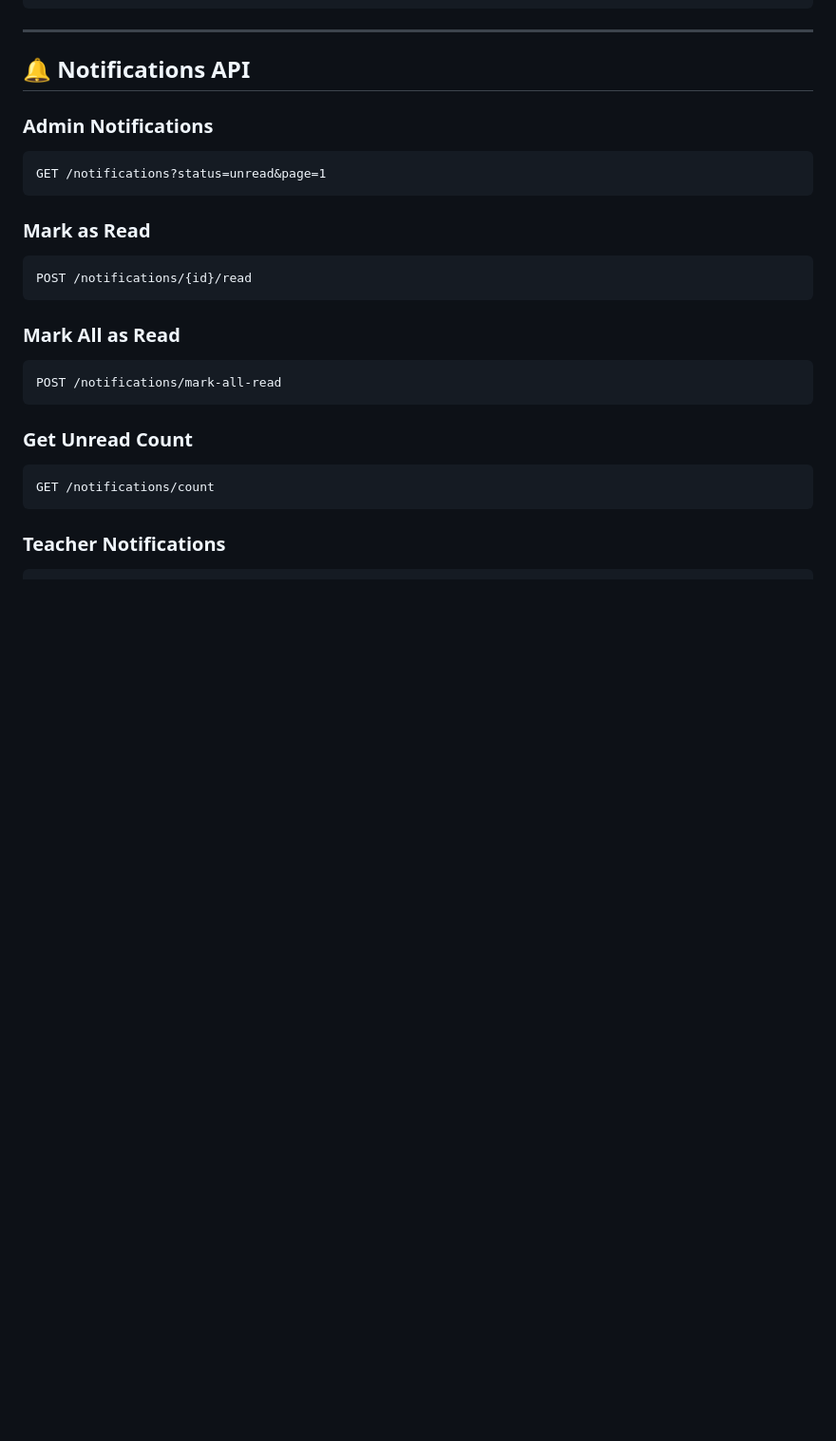
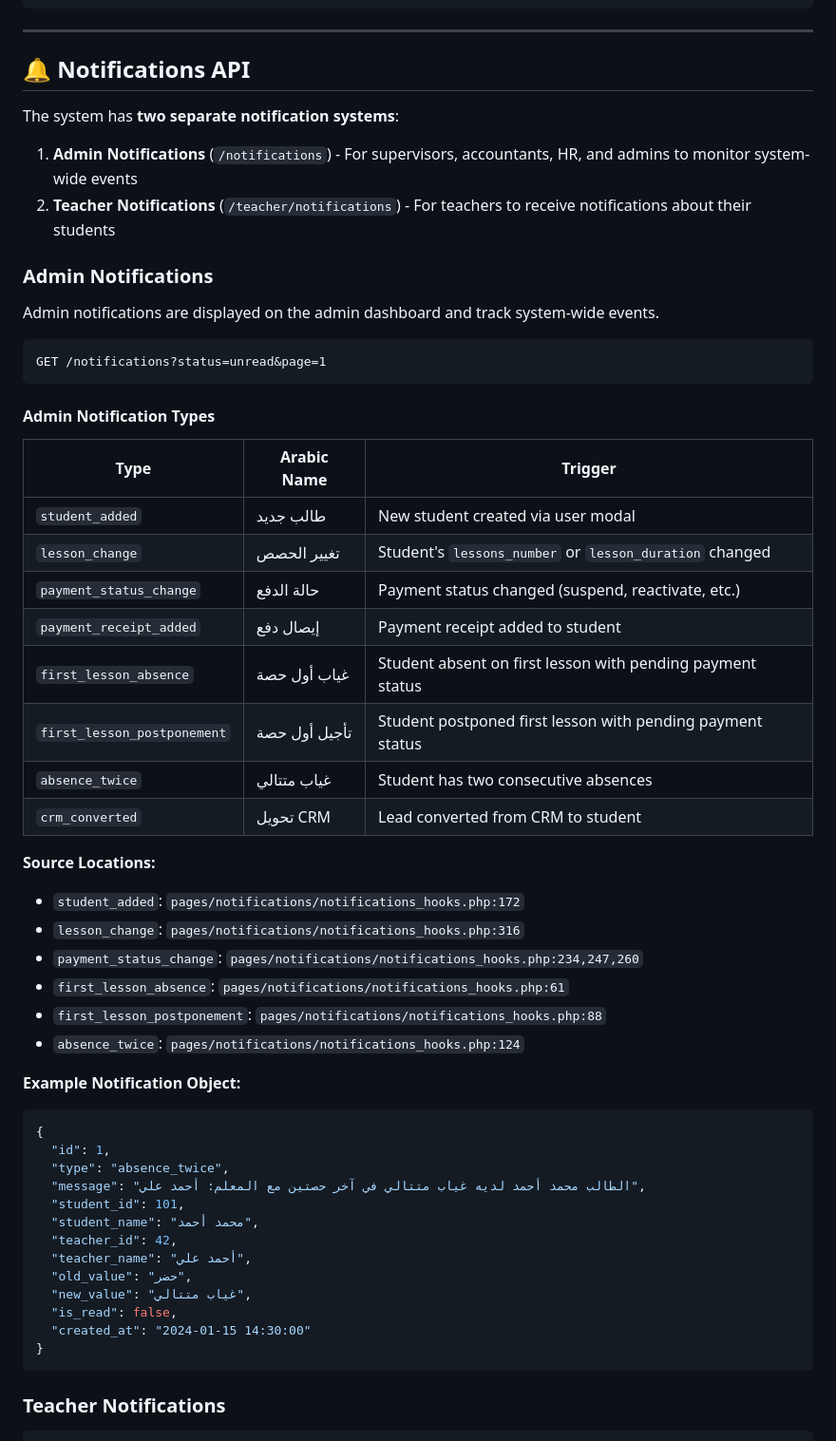
Before and after one commit to ahmedsamyalafifi123/Zuwad-app, a Markdown page: API_DOCUMENTATION.md, the part around one of its changes. Shown at 95% size. Drawn GitHub-style; blank space fills up the shorter version.

````diff
--- a/API_DOCUMENTATION.md
+++ b/API_DOCUMENTATION.md
@@ -1522,28 +1522,56 @@ GET /analytics/payment-status
 
 ## 🔔 Notifications API
 
+The system has **two separate notification systems**:
+
+1. **Admin Notifications** (`/notifications`) - For supervisors, accountants, HR, and admins to monitor system-wide events
+2. **Teacher Notifications** (`/teacher/notifications`) - For teachers to receive notifications about their students
+
 ### Admin Notifications
 
+Admin notifications are displayed on the admin dashboard and track system-wide events.
+
 ```http
 GET /notifications?status=unread&page=1
 ```
 
-### Mark as Read
-
-```http
-POST /notifications/{id}/read
-```
-
-### Mark All as Read
-
-```http
-POST /notifications/mark-all-read
-```
-
-### Get Unread Count
-
-```http
-GET /notifications/count
+#### Admin Notification Types
+
+| Type | Arabic Name | Trigger |
+|------|-------------|---------|
+| `student_added` | طالب جديد | New student created via user modal |
+| `lesson_change` | تغيير الحصص | Student's `lessons_number` or `lesson_duration` changed |
+| `payment_status_change` | حالة الدفع | Payment status changed (suspend, reactivate, etc.) |
+| `payment_receipt_added` | إيصال دفع | Payment receipt added to student |
+| `first_lesson_absence` | غياب أول حصة | Student absent on first lesson with pending payment status |
+| `first_lesson_postponement` | تأجيل أول حصة | Student postponed first lesson with pending payment status |
+| `absence_twice` | غياب متتالي | Student has two consecutive absences |
+| `crm_converted` | تحويل CRM | Lead converted from CRM to student |
+
+**Source Locations:**
+- `student_added`: `pages/notifications/notifications_hooks.php:172`
+- `lesson_change`: `pages/notifications/notifications_hooks.php:316`
+- `payment_status_change`: `pages/notifications/notifications_hooks.php:234,247,260`
+- `first_lesson_absence`: `pages/notifications/notifications_hooks.php:61`
+- `first_lesson_postponement`: `pages/notifications/notifications_hooks.php:88`
+- `absence_twice`: `pages/notifications/notifications_hooks.php:124`
+
+**Example Notification Object:**
+
+```json
+{
+  "id": 1,
+  "type": "absence_twice",
+  "message": "الطالب محمد أحمد لديه غياب متتالي في آخر حصتين مع المعلم: أحمد علي",
+  "student_id": 101,
+  "student_name": "محمد أحمد",
+  "teacher_id": 42,
+  "teacher_name": "أحمد علي",
+  "old_value": "حضر",
+  "new_value": "غياب متتالي",
+  "is_read": false,
+  "created_at": "2024-01-15 14:30:00"
+}
 ```
 
 ### Teacher Notifications
````
Also changed, not shown: other parts of API_DOCUMENTATION.md (+123 -0 lines).
